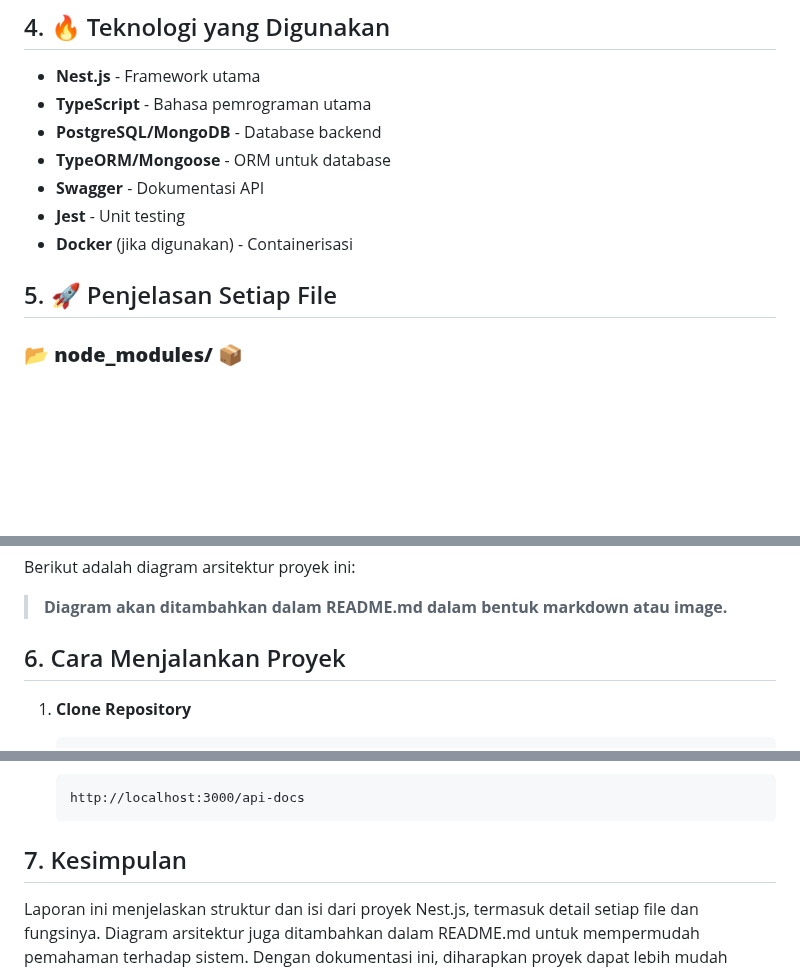
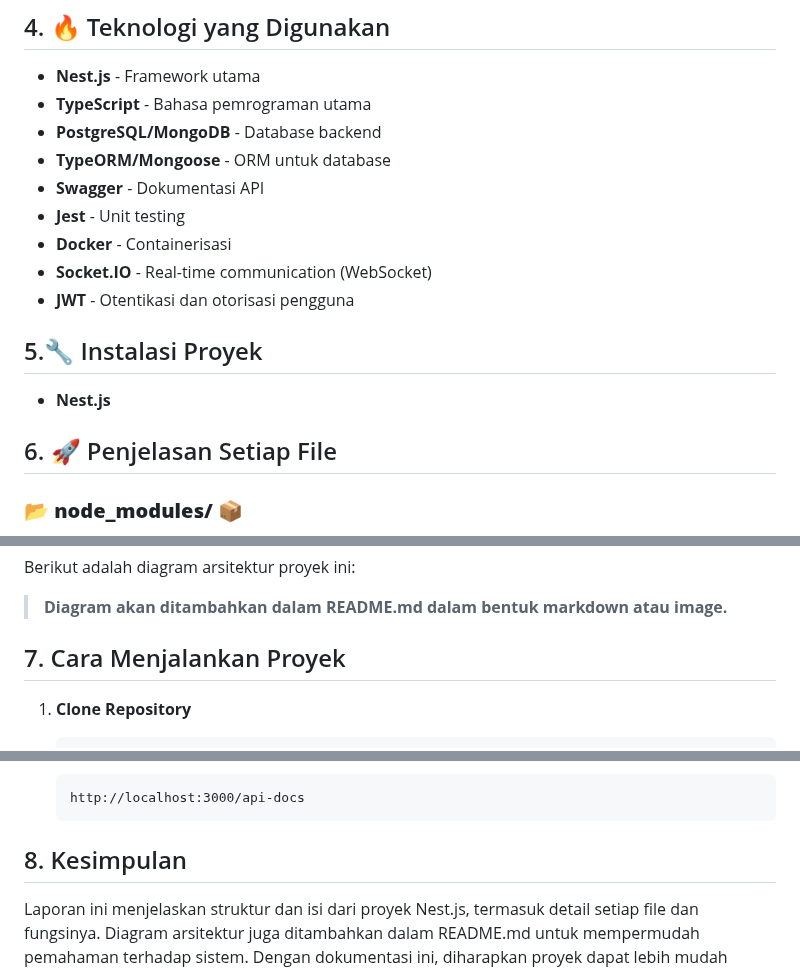
Before and after one commit to yogiamma16/LAB_BACKEND_YOGI-A.AMMAH, a Markdown page: README.md, 3 parts joined by grey strips. Rendered like a GitHub page; blank space fills up the shorter version.

````diff
--- a/README.md
+++ b/README.md
@@ -150,10 +150,15 @@ graph TD
 - **TypeORM/Mongoose** - ORM untuk database
 - **Swagger** - Dokumentasi API
 - **Jest** - Unit testing
-- **Docker** (jika digunakan) - Containerisasi
+- **Docker** - Containerisasi
+- **Socket.IO** - Real-time communication (WebSocket)
+- **JWT** - Otentikasi dan otorisasi pengguna
 
-## 5. 🚀 Penjelasan Setiap File
+## 5.🔧 Instalasi Proyek
+- **Nest.js**
 
+
+## 6. 🚀 Penjelasan Setiap File
 ### 📂 **node_modules/** 📦
 Berisi **dependensi proyek** yang diinstal melalui `npm` atau `yarn`. Direktori ini tidak perlu diunggah ke repository karena bisa diinstal ulang menggunakan perintah:
 ```sh
@@ -421,7 +426,7 @@ Berikut adalah diagram arsitektur proyek ini:
 
 > **Diagram akan ditambahkan dalam README.md dalam bentuk markdown atau image.**
 
-## 6. Cara Menjalankan Proyek
+## 7. Cara Menjalankan Proyek
 
 1. **Clone Repository**
 
@@ -454,6 +459,6 @@ Berikut adalah diagram arsitektur proyek ini:
    http://localhost:3000/api-docs
    ```
 
-## 7. Kesimpulan
+## 8. Kesimpulan
 
 Laporan ini menjelaskan struktur dan isi dari proyek Nest.js, termasuk detail setiap file dan fungsinya. Diagram arsitektur juga ditambahkan dalam README.md untuk mempermudah pemahaman terhadap sistem. Dengan dokumentasi ini, diharapkan proyek dapat lebih mudah dipahami dan dikembangkan lebih lanjut.
````
